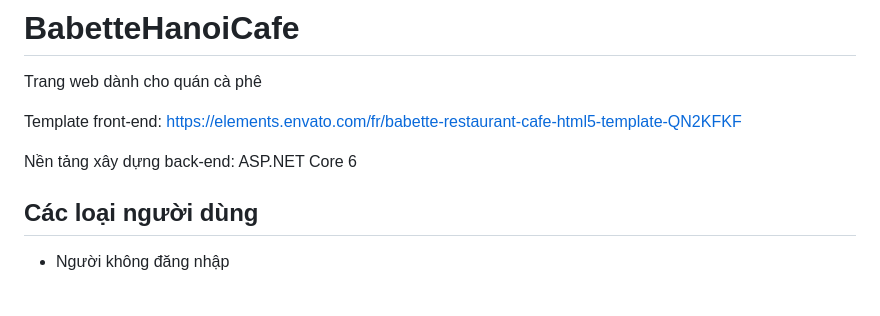
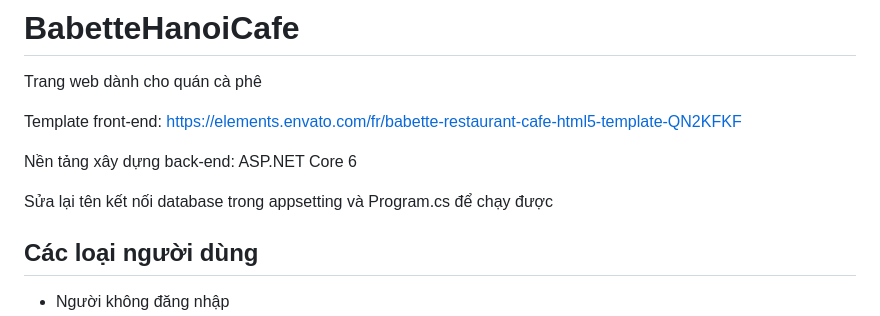
Before and after one commit to khanh16702/BabetteCafe, a Markdown page: README.md, the part around the change. Drawn GitHub-style; blank space fills up the shorter version.

```diff
--- a/README.md
+++ b/README.md
@@ -5,6 +5,8 @@ Trang web dành cho quán cà phê
 Template front-end: https://elements.envato.com/fr/babette-restaurant-cafe-html5-template-QN2KFKF
 
 Nền tảng xây dựng back-end: ASP.NET Core 6
+
+Sửa lại tên kết nối database trong appsetting và Program.cs để chạy được
 
 ## Các loại người dùng
 * Người không đăng nhập
```
